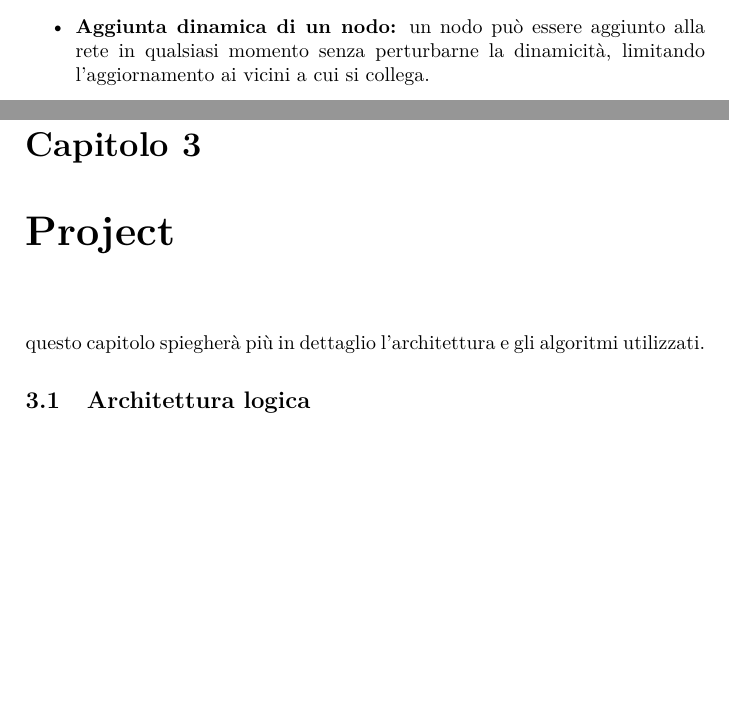
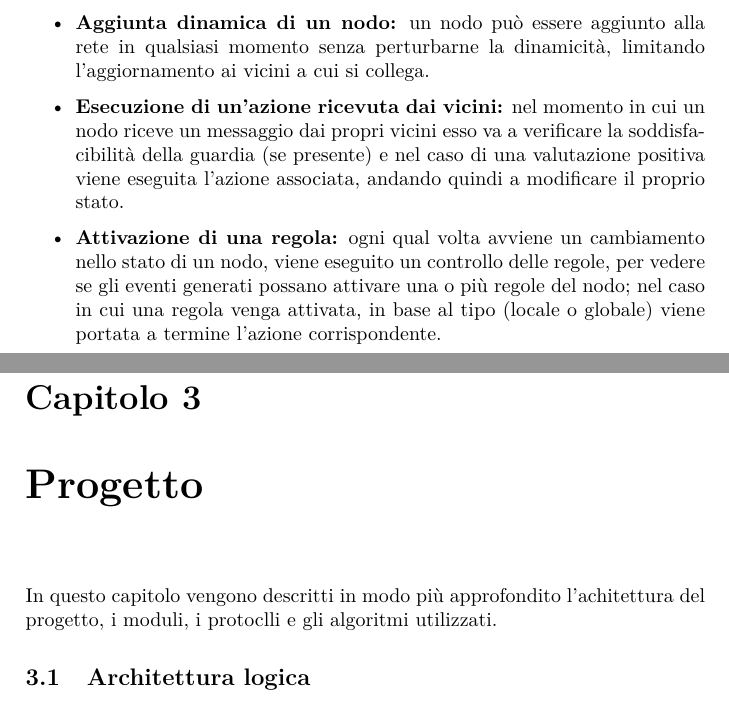
Before and after one commit to DiegoBorsoi/ProgettoSistemiDistribuiti, a LaTeX book (relazione/report.tex): two parts of pages 7 and 9 of 19, joined at a grey line, cut so that both start at the same text, the shorter picture padded with empty space. Compiled offline with pdfLaTeX.

Commit message:
Folder refactor and latex update
Draw folder moved inside relazione.
Added new functionals requirements.

```diff
--- a/relazione/report.tex
+++ b/relazione/report.tex
@@ -121,6 +121,8 @@ I requisiti funzionali individuati sono:
 	\item \textit{\textbf{effetti globali}}: la regola può modificare lo stato delle variabili interne, e può generare un evento sugli altri nodi;
 	\end{itemize}
 \item \textbf{Aggiunta dinamica di un nodo:} un nodo può essere aggiunto alla rete in qualsiasi momento senza perturbarne la dinamicità, limitando l'aggiornamento ai vicini a cui si collega.
+\item \textbf{Esecuzione di un'azione ricevuta dai vicini:} nel momento in cui un nodo riceve un messaggio dai propri vicini esso va a verificare la soddisfacibilità della guardia (se presente) e nel caso di una valutazione positiva viene eseguita l'azione associata, andando quindi a modificare il proprio stato.
+\item \textbf{Attivazione di una regola:} ogni qual volta avviene un cambiamento nello stato di un nodo, viene eseguito un controllo delle regole, per vedere se gli eventi generati possano attivare una o più regole del nodo; nel caso in cui una regola venga attivata, in base al tipo (locale o globale) viene portata a termine l'azione corrispondente.
 \end{itemize}
 
 \section{Requisiti Non Funzionali}
@@ -150,11 +152,14 @@ I requisiti non funzionali individuati sono:
 
 
 
-\chapter{Project}
+\chapter{Progetto}\label{ch:progetto}
 
-questo capitolo spiegherà più in dettaglio l'architettura e gli algoritmi utilizzati.
+In questo capitolo vengono descritti in modo più approfondito l'achitettura del progetto, i moduli, i protoclli e gli algoritmi utilizzati.
 
 \section{Architettura logica}
+
+
+
 \section{Protocolli ed algoritmi}
 \section{Architettura fisica e deployment}
 \section{Piano di sviluppo}
```
Also changed, not shown: relazione/draws/README.md (renamed from draws/README.md), relazione/draws/draw_nodeworker.pdf (added), relazione/report.pdf, 2 other files.
